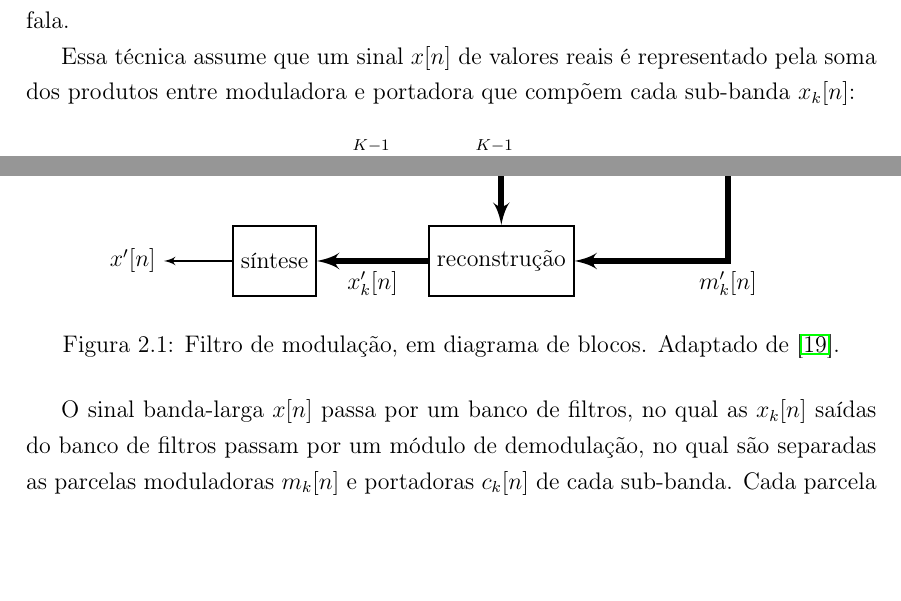
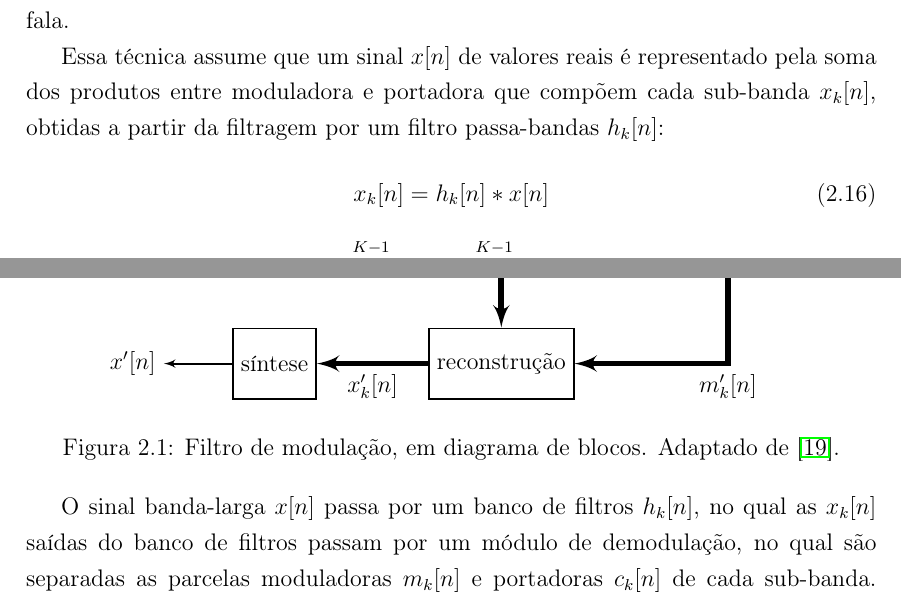
Before and after one commit to miguelfs/TCC, a LaTeX thesis (latex/main.tex, which reads latex/chapters/chap02/sections/section04.tex): two parts of page 20 of 29, joined at a grey line, cut so that both start at the same text, the shorter picture padded with empty space. Compiled offline with pdfLaTeX; a missing bibliography style is replaced by a similar one.

Commit message:
add symbols

```diff
--- a/latex/chapters/chap02/sections/section04.tex
+++ b/latex/chapters/chap02/sections/section04.tex
@@ -7,9 +7,17 @@ pela composição de tons com modulações de baixa frequência associadas à
 articulação vocal, eliminando as demais parcelas, as quais, quando presentes,
 podem conter ruído e artefatos que degradam a compreensão da fala.
 
-Essa técnica assume que um sinal $x[n]$ de valores reais é
-representado pela soma dos produtos entre moduladora e portadora que compõem
-cada sub-banda $x_k[n]$:
+\symbl{$x \lbrack n \rbrack$}{sinal de valores reais, no domínio do tempo discreto}
+\symbl{$x_k \lbrack n \rbrack$}{k-ésima sub-banda do sinal, no domínio do tempo discreto}
+
+Essa técnica assume que um sinal $x[n]$ de valores reais é representado pela
+soma dos produtos entre moduladora e portadora que compõem cada sub-banda
+$x_k[n]$, obtidas a partir da filtragem por um filtro passa-bandas $h_k[n]$:
+\symbl{$m_k \lbrack n \rbrack$}{moduladora da k-ésima sub-banda, no domínio do tempo discreto}
+\symbl{$c_k \lbrack n \rbrack$}{portadora da k-ésima sub-banda, no domínio do tempo discreto}
+\begin{equation}
+    x_k[n] = h_k[n] \ast x[n]
+\end{equation}
 \begin{equation}
     x[n] = \sum_{k = 0}^{K - 1} x_k[n] = \sum_{k = 0}^{K - 1} m_k[n] c_k[n]
 \end{equation}
@@ -44,7 +52,7 @@ de blocos abaixo.
     \caption{Filtro de modulação, em diagrama de blocos. Adaptado de \cite{li2005properties}.}
 \end{figure}
 
-O sinal banda-larga $x[n]$ passa por um banco de filtros, no qual as  $x_k[n]$
+O sinal banda-larga $x[n]$ passa por um banco de filtros $h_k[n]$, no qual as  $x_k[n]$
 saídas do banco de filtros passam por um módulo de demodulação, no qual são
 separadas as parcelas moduladoras $m_k[n]$ e portadoras $c_k[n]$ de cada
 sub-banda. Cada parcela $m_k[n]$ é filtrada por um filtro passa-baixas, cuja
```
